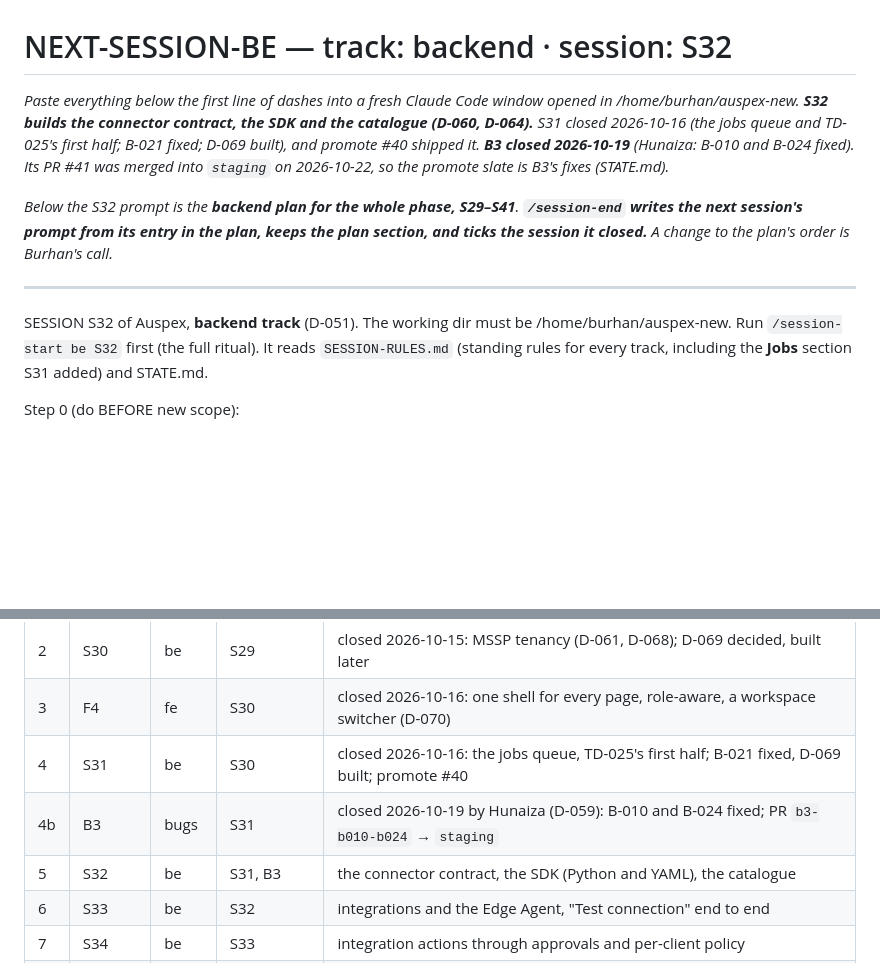
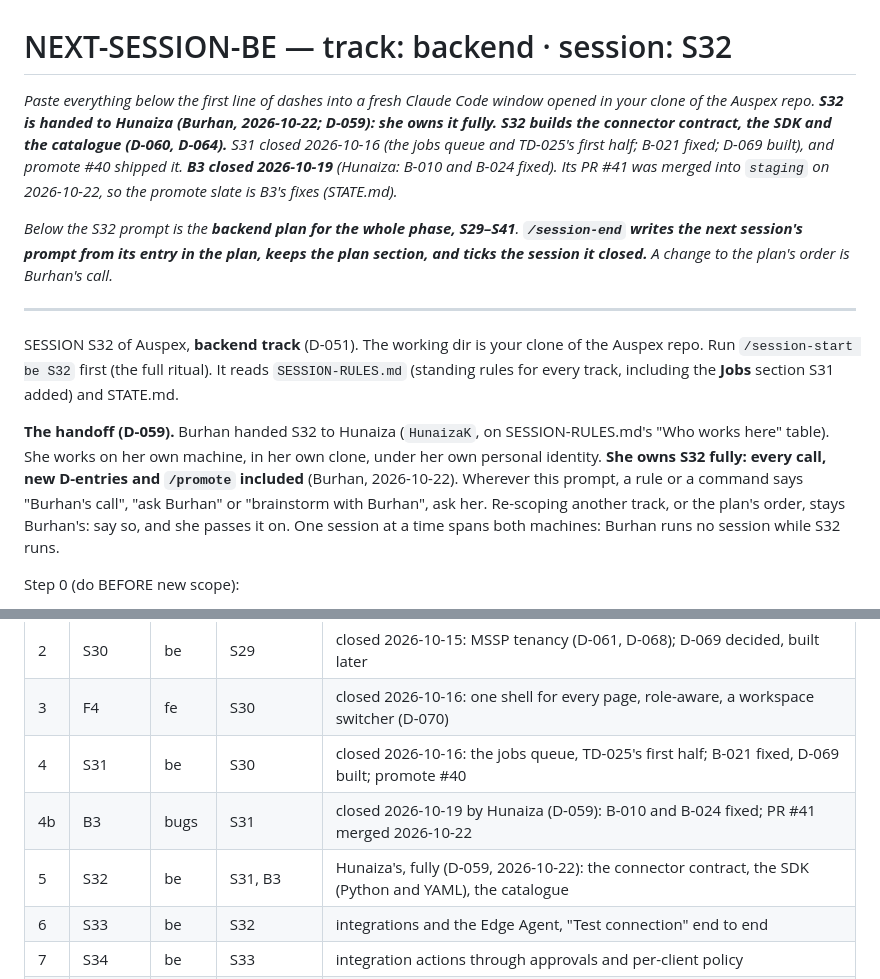
Before and after one commit to Diss0lv3d/auspex, a Markdown page: NEXT-SESSION-BE.md, 2 parts joined by grey strips. GitHub-like rendering; blank space fills up the shorter version.

Commit message:
chore(prompt): S32 handed to Hunaiza, fully (D-059) -- every call, new D-entries and /promote included
Co-Authored-By: Claude Opus 5.5 (1M context) <noreply@anthropic.com>
Claude-Session: https://claude.ai/code/session_0115xtoZrxFbxJoNABPG3nYs

```diff
--- a/NEXT-SESSION-BE.md
+++ b/NEXT-SESSION-BE.md
@@ -1,7 +1,8 @@
 # NEXT-SESSION-BE — track: backend · session: S32
 
 _Paste everything below the first line of dashes into a fresh Claude Code
-window opened in /home/burhan/auspex-new. **S32 builds the connector contract,
+window opened in your clone of the Auspex repo. **S32 is handed to Hunaiza
+(Burhan, 2026-10-22; D-059): she owns it fully.** **S32 builds the connector contract,
 the SDK and the catalogue (D-060, D-064).** S31 closed 2026-10-16 (the jobs
 queue and TD-025's first half; B-021 fixed; D-069 built), and promote #40
 shipped it. **B3 closed 2026-10-19** (Hunaiza: B-010 and B-024 fixed). Its
@@ -15,10 +16,19 @@ plan's order is Burhan's call._
 
 ---
 
-SESSION S32 of Auspex, **backend track** (D-051). The working dir must be
-/home/burhan/auspex-new. Run `/session-start be S32` first (the full ritual).
+SESSION S32 of Auspex, **backend track** (D-051). The working dir is your
+clone of the Auspex repo. Run `/session-start be S32` first (the full ritual).
 It reads `SESSION-RULES.md` (standing rules for every track, including the
 **Jobs** section S31 added) and STATE.md.
+
+**The handoff (D-059).** Burhan handed S32 to Hunaiza (`HunaizaK`, on
+SESSION-RULES.md's "Who works here" table). She works on her own machine, in
+her own clone, under her own personal identity. **She owns S32 fully: every
+call, new D-entries and `/promote` included** (Burhan, 2026-10-22). Wherever
+this prompt, a rule or a command says "Burhan's call", "ask Burhan" or
+"brainstorm with Burhan", ask her. Re-scoping another track, or the plan's
+order, stays Burhan's: say so, and she passes it on. One session at a time
+spans both machines: Burhan runs no session while S32 runs.
 
 Step 0 (do BEFORE new scope):
 
@@ -134,8 +144,8 @@ ticks the closed session._
 | 2 | S30 | be | S29 | closed 2026-10-15: MSSP tenancy (D-061, D-068); D-069 decided, built later |
 | 3 | F4 | fe | S30 | closed 2026-10-16: one shell for every page, role-aware, a workspace switcher (D-070) |
 | 4 | S31 | be | S30 | closed 2026-10-16: the jobs queue, TD-025's first half; B-021 fixed, D-069 built; promote #40 |
-| 4b | B3 | bugs | S31 | closed 2026-10-19 by Hunaiza (D-059): B-010 and B-024 fixed; PR `b3-b010-b024` → `staging` |
-| 5 | S32 | be | S31, B3 | the connector contract, the SDK (Python and YAML), the catalogue |
+| 4b | B3 | bugs | S31 | closed 2026-10-19 by Hunaiza (D-059): B-010 and B-024 fixed; PR #41 merged 2026-10-22 |
+| 5 | S32 | be | S31, B3 | Hunaiza's, fully (D-059, 2026-10-22): the connector contract, the SDK (Python and YAML), the catalogue |
 | 6 | S33 | be | S32 | integrations and the Edge Agent, "Test connection" end to end |
 | 7 | S34 | be | S33 | integration actions through approvals and per-client policy |
 | 8 | F5 | fe | S34 | connectors, integrations, Edge Agents, memberships and approval policy admin |
```
Also changed, not shown: STATE.md (+5 -1 lines).
